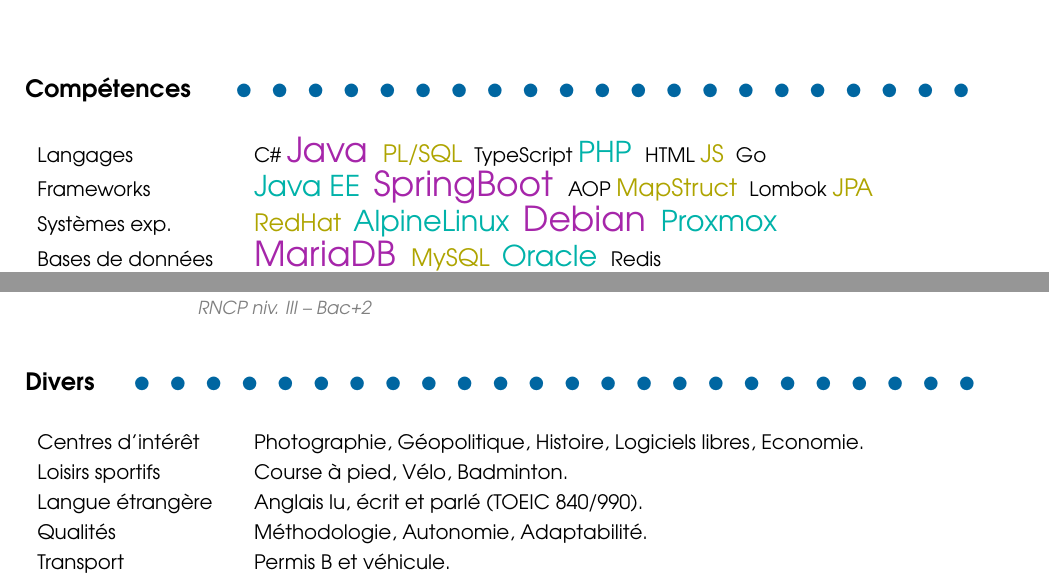
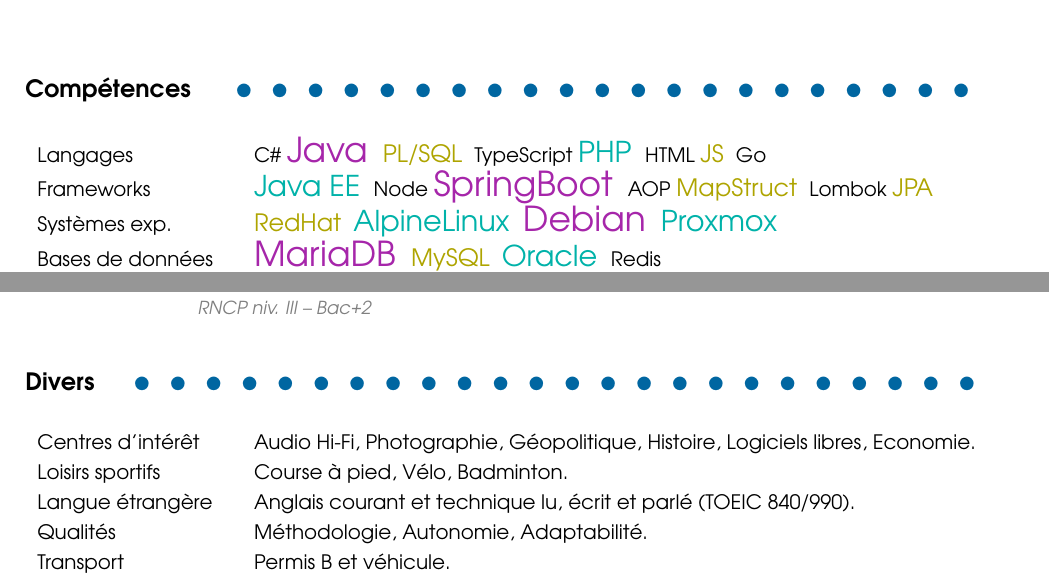
Before and after one commit to melua/curriculumvitae, a LaTeX CV (CV.tex): two parts of pages 1 and 3 of 3, joined at a grey line, cut so that both start at the same text. Compiled offline with pdfLaTeX; a LaTeX package or settings file that is missing is left out.

Commit message:
Update resume

```diff
--- a/CV.tex
+++ b/CV.tex
@@ -236,7 +236,7 @@
     \translate{Langages}{Languages}
     & C\# \comppp{Java} \comp{PL/SQL} TypeScript \compp{PHP} HTML \comp{JS} Go \\
     \translate{Frameworks}{Frameworks}
-    & \compp{Java EE} \comppp{SpringBoot} AOP \comp{MapStruct} Lombok \comp{JPA} \\
+    & \compp{Java EE} Node \comppp{SpringBoot} AOP \comp{MapStruct} Lombok \comp{JPA} \\
     \translate{Systèmes exp.}{Op. Systems}
     & \comp{RedHat} \compp{AlpineLinux} \comppp{Debian} \compp{Proxmox} \\
 	\translate{Bases de données}{Databases}
@@ -438,11 +438,11 @@
 \begin{rubrique}[3.4cm]{\translate{Divers}{Miscellaneous}\hspace{1em}\dotfill}
 \ligne{0.0mm}
     \translate{Centres d'intérêt}{Interests}
-    & \poi{\translate{Photographie, Géopolitique, Histoire, Logiciels libres, Economie}{Photography, Geopolitics, History, Free Software, Economy}} \\
+    & \poi{\translate{Audio Hi-Fi, Photographie, Géopolitique, Histoire, Logiciels libres, Economie}{Hi-Fi Audio, Photography, Geopolitics, History, Free Software, Economy}} \\
     \translate{Loisirs sportifs}{Sports}
     & \poi{\translate{Course à pied, Vélo, Badminton}{Running, Badminton}} \\
     \translate{Langue étrangère}{Foreign language}
-    & \poi{\translate{Anglais lu, écrit et parlé (TOEIC 840/990)}{Reading, writing and speaking english (TOEIC 840/990)}} \\
+    & \poi{\translate{Anglais courant et technique lu, écrit et parlé (TOEIC 840/990)}{Reading, writing and speaking of casual and technical english (TOEIC 840/990)}} \\
     \translate{Qualités}{Traits}
     & \poi{\translate{Méthodologie, Autonomie, Adaptabilité}{Methodology, Autonomy, Adaptability}} \\
     \translate{Transport}{Transport}
```
Also changed, not shown: dist/CV-Kevin-Guignard-EN.pdf, dist/CV-Kevin-Guignard-FR.pdf.
